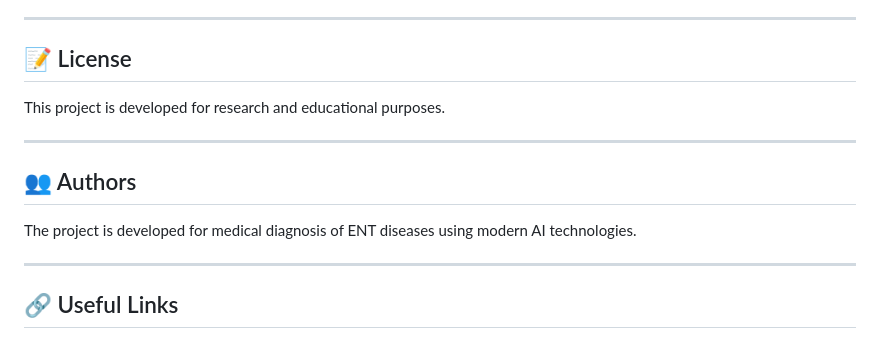
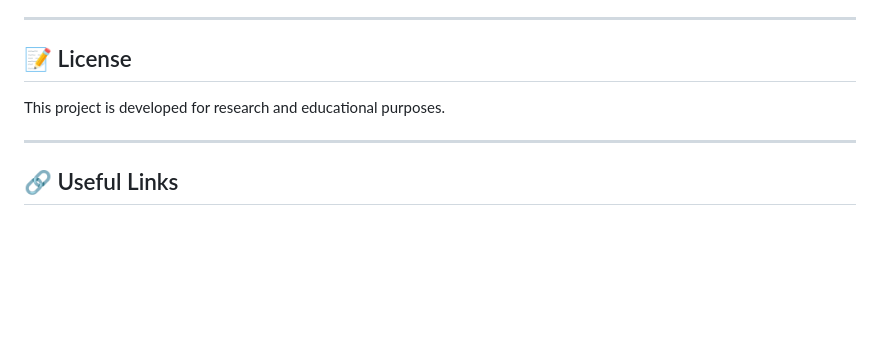
Before and after one commit to hse-scila/Medotor, a Markdown page: README.md, the part around the change. GitHub-like rendering; blank space fills up the shorter version.

```diff
--- a/README.md
+++ b/README.md
@@ -503,12 +503,6 @@ This project is developed for research and educational purposes.
 
 ---
 
-## 👥 Authors
-
-The project is developed for medical diagnosis of ENT diseases using modern AI technologies.
-
----
-
 ## 🔗 Useful Links
 
 - [Ollama](https://ollama.ai/) - Local language models
```
